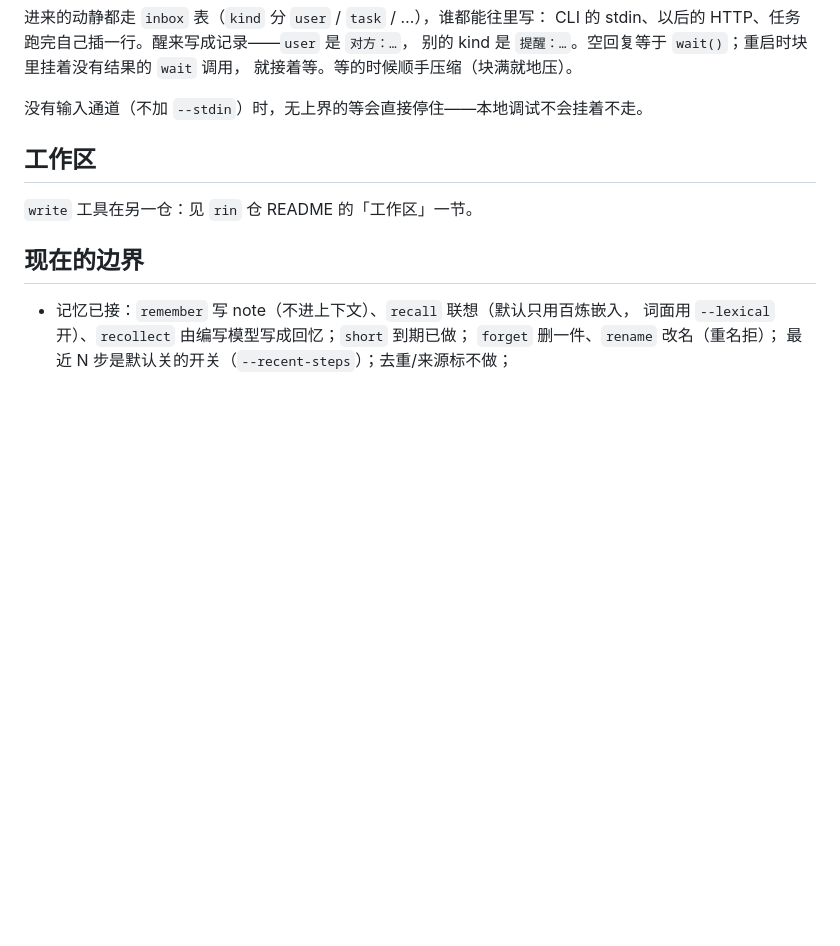
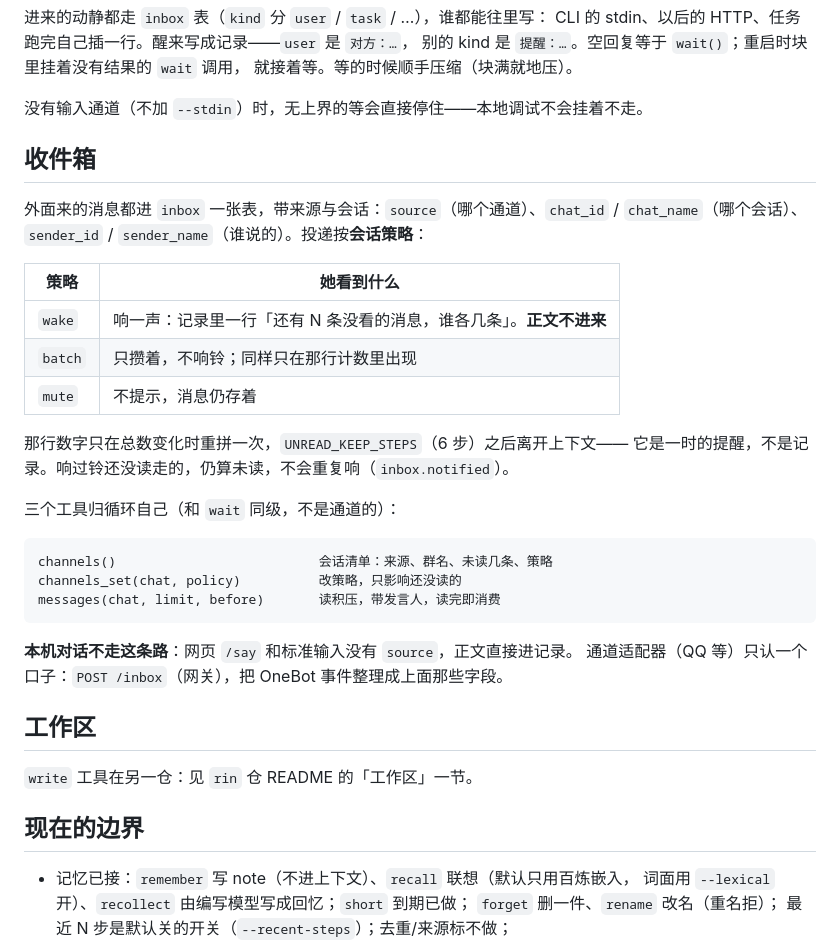
Before and after one commit to AzureHalcyon/palimpsest, a Markdown page: loop/README.md, the part around the change. GitHub-like rendering; blank space fills up the shorter version.

````diff
--- a/loop/README.md
+++ b/loop/README.md
@@ -129,6 +129,31 @@ CLI 的 stdin、以后的 HTTP、任务跑完自己插一行。醒来写成记
 就接着等。等的时候顺手压缩（块满就地压）。
 
 没有输入通道（不加 `--stdin`）时，无上界的等会直接停住——本地调试不会挂着不走。
+
+## 收件箱
+
+外面来的消息都进 `inbox` 一张表，带来源与会话：`source`（哪个通道）、`chat_id` /
+`chat_name`（哪个会话）、`sender_id` / `sender_name`（谁说的）。投递按**会话策略**：
+
+| 策略 | 她看到什么 |
+|---|---|
+| `wake` | 响一声：记录里一行「还有 N 条没看的消息，谁各几条」。**正文不进来** |
+| `batch` | 只攒着，不响铃；同样只在那行计数里出现 |
+| `mute` | 不提示，消息仍存着 |
+
+那行数字只在总数变化时重拼一次，`UNREAD_KEEP_STEPS`（6 步）之后离开上下文——
+它是一时的提醒，不是记录。响过铃还没读走的，仍算未读，不会重复响（`inbox.notified`）。
+
+三个工具归循环自己（和 `wait` 同级，不是通道的）：
+
+```
+channels()                          会话清单：来源、群名、未读几条、策略
+channels_set(chat, policy)          改策略，只影响还没读的
+messages(chat, limit, before)       读积压，带发言人，读完即消费
+```
+
+**本机对话不走这条路**：网页 `/say` 和标准输入没有 `source`，正文直接进记录。
+通道适配器（QQ 等）只认一个口子：`POST /inbox`（网关），把 OneBot 事件整理成上面那些字段。
 
 ## 工作区
 
````
Also changed, not shown: docs/决策记录.md (+17 -0 lines), docs/持续在场-API实现.md (+19 -4 lines).
